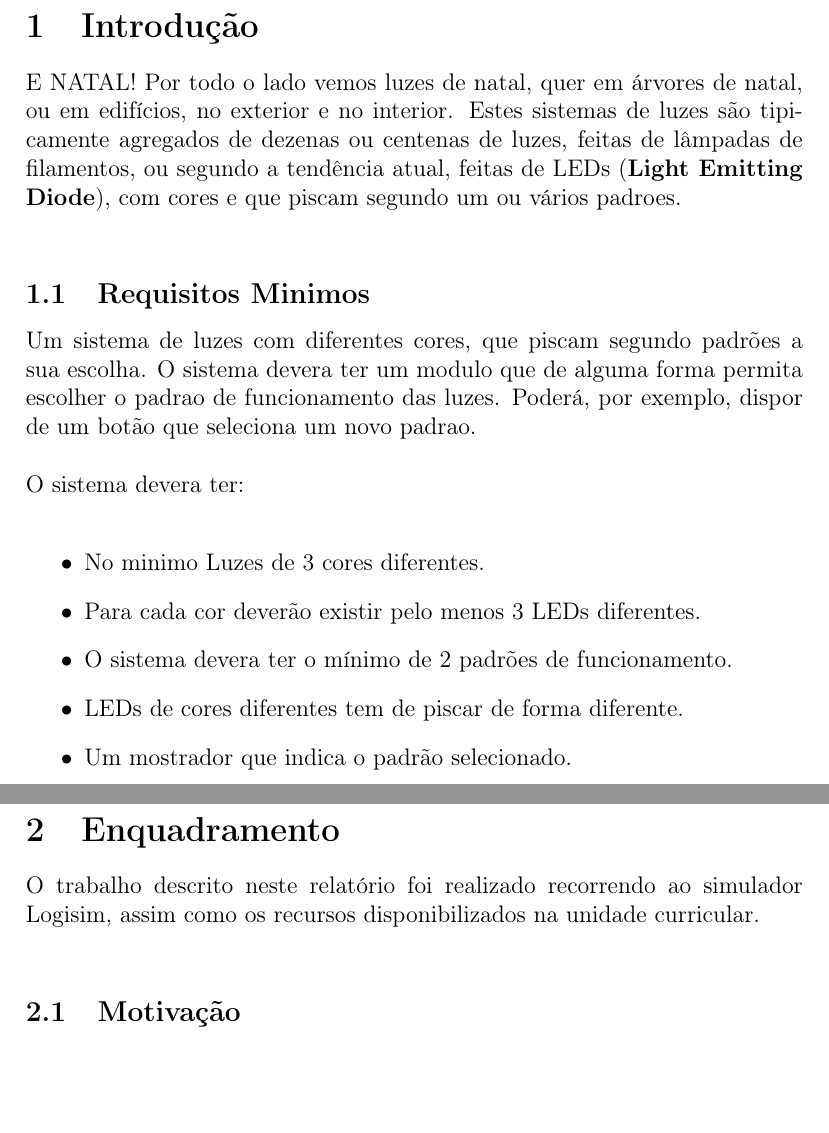
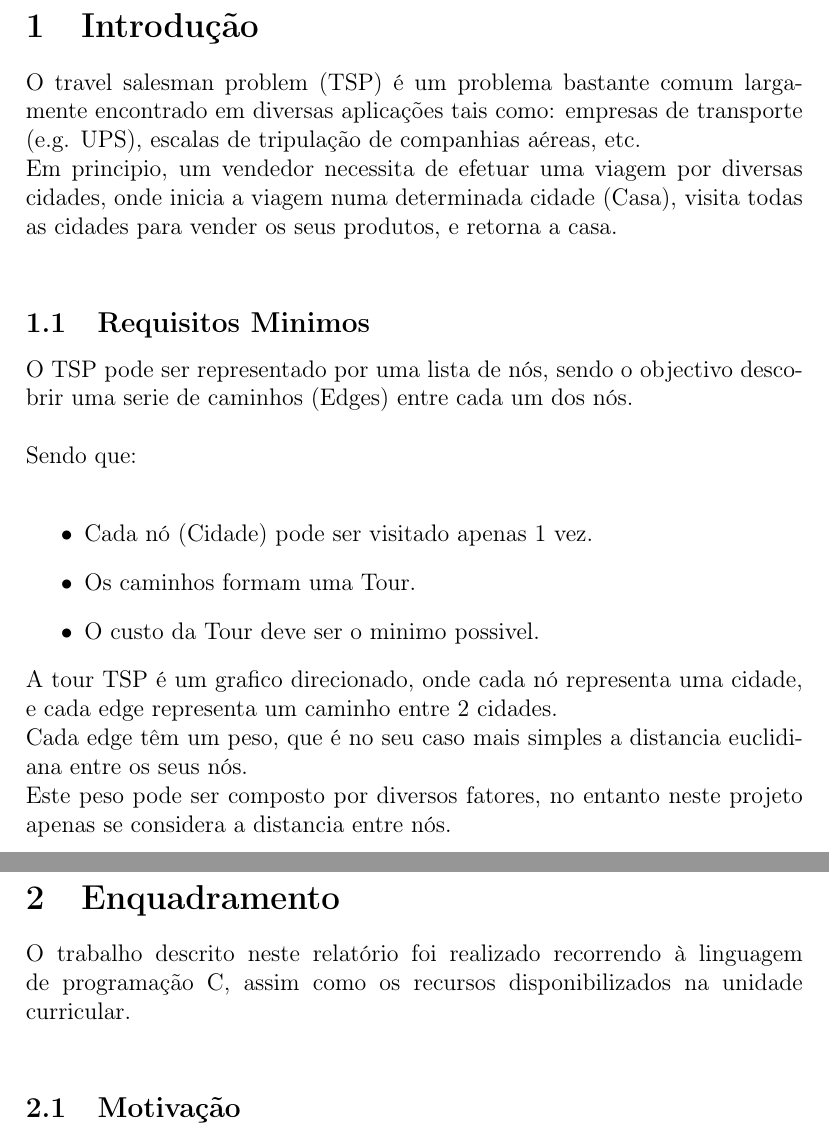
Before and after one commit to ptv1p3r/tsp, a LaTeX document (relatorio/relatorio.tex): two parts of pages 3 and 15 of 17, joined at a grey line, cut so that both start at the same text, the shorter picture padded with empty space. Compiled offline with pdfLaTeX.

Commit message:
Report added

```diff
--- a/relatorio/relatorio.tex
+++ b/relatorio/relatorio.tex
@@ -49,22 +49,19 @@
 
 	\newpage
 	\section{Introdução}
-		E NATAL! Por todo o lado vemos luzes de natal, quer em  árvores de natal, ou em edifícios,
-		no exterior e no interior. Estes sistemas de luzes são tipicamente agregados de dezenas ou
-		centenas de luzes, feitas de lâmpadas de filamentos, ou segundo a tendência atual, feitas de LEDs (\textbf{Light Emitting Diode}), com cores e que piscam segundo um ou vários padroes.\\
+		O travel salesman problem (TSP) é um problema bastante comum largamente encontrado em diversas aplicações tais como: empresas de transporte (e.g. UPS), escalas de tripulação de companhias aéreas, etc.\\
+		Em principio, um vendedor necessita de efetuar uma viagem por diversas cidades, onde inicia a viagem numa determinada cidade (Casa), visita todas as cidades para vender os seus produtos, e retorna a casa.\\
 		\subsection{Requisitos Minimos}
-			Um sistema de luzes com diferentes cores, que piscam segundo padrões a sua
-			escolha. O sistema devera ter um modulo que de alguma forma permita escolher o padrao
-			de funcionamento das luzes. Poderá, por exemplo, dispor de um botão que seleciona um
-			novo padrao.\\\\
-			O sistema devera ter:\\
+			O TSP pode ser representado por uma lista de nós, sendo o objectivo descobrir uma serie de caminhos (Edges) entre cada um dos nós.\\\\
+			Sendo que:\\
 			\begin{itemize}
-				\item No minimo Luzes de 3 cores diferentes.
-				\item Para cada cor deverão existir pelo menos 3 LEDs diferentes.
-				\item O sistema devera ter o mínimo de 2 padrões de funcionamento.
-				\item LEDs de cores diferentes tem de piscar de forma diferente.
-				\item Um mostrador que indica o padrão selecionado.
+				\item Cada nó (Cidade) pode ser visitado apenas 1 vez.
+				\item Os caminhos formam uma Tour.
+				\item O custo da Tour deve ser o minimo possivel.
 			\end{itemize}
+			A tour TSP é um grafico direcionado, onde cada nó representa uma cidade, e cada edge representa um caminho entre 2 cidades.\\
+			Cada edge têm um peso, que é no seu caso mais simples a distancia euclidiana entre os seus nós.\\
+			Este peso pode ser composto por diversos fatores, no entanto neste projeto apenas se considera a distancia entre nós.\\
 		\subsection{O circuito main}
 			\includegraphics[width=1.0\textwidth]{imagens/main}\\
 			Esta é a representação geral do circuito digital.\\
@@ -284,7 +281,7 @@
 					}
 				\end{table}\\
 	\section{Enquadramento}
-	O trabalho descrito neste relatório foi realizado recorrendo ao simulador Logisim, assim como os recursos disponibilizados na unidade curricular.\\
+	O trabalho descrito neste relatório foi realizado recorrendo à linguagem de programação C, assim como os recursos disponibilizados na unidade curricular.\\
 		\subsection{Motivação}
 			A principal motivação para a realização deste trabalho, resulta da importância em criar e otimizar um sistema digital, assim como demonstrar os conhecimentos alcançados na disciplina de sistemas digitais.\\
 		\subsection{Objectivos}
```
Also changed, not shown: relatorio/relatorio.pdf, 7 other files.
